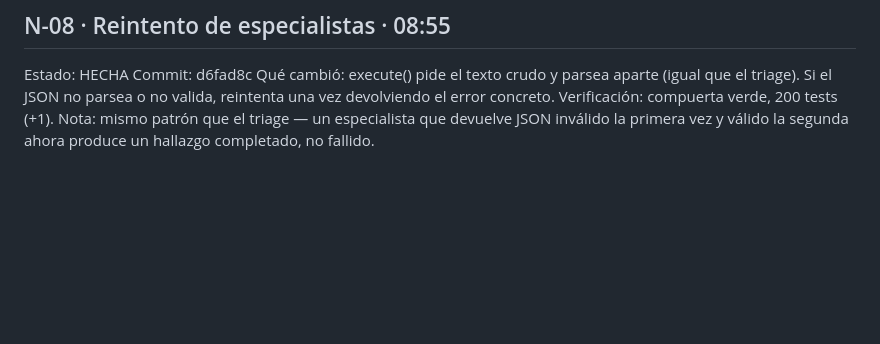
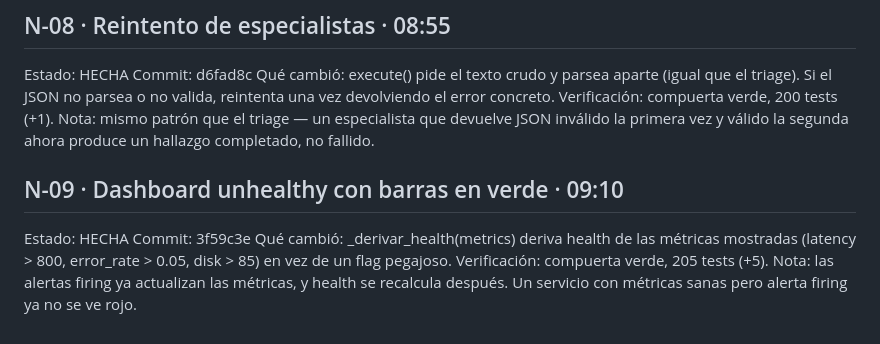
Before and after one commit to DiegoPyLL/Hackathon-Huawei-Cloud-MaaS, a Markdown page: noche/BITACORA.md, the part around the change. Rendered like a GitHub page; blank space fills up the shorter version.

Commit message:
N-09: marcada hecha en backlog + bitacora

```diff
--- a/noche/BITACORA.md
+++ b/noche/BITACORA.md
@@ -194,3 +194,12 @@ Si el JSON no parsea o no valida, reintenta una vez devolviendo el error concret
 Verificación: compuerta verde, 200 tests (+1).
 Nota: mismo patrón que el triage — un especialista que devuelve JSON inválido la
 primera vez y válido la segunda ahora produce un hallazgo completado, no fallido.
+
+## N-09 · Dashboard unhealthy con barras en verde · 09:10
+Estado: HECHA
+Commit: 3f59c3e
+Qué cambió: _derivar_health(metrics) deriva health de las métricas mostradas
+(latency > 800, error_rate > 0.05, disk > 85) en vez de un flag pegajoso.
+Verificación: compuerta verde, 205 tests (+5).
+Nota: las alertas firing ya actualizan las métricas, y health se recalcula
+después. Un servicio con métricas sanas pero alerta firing ya no se ve rojo.
```
Also changed, not shown: noche/BACKLOG.md (+1 -1 lines).
